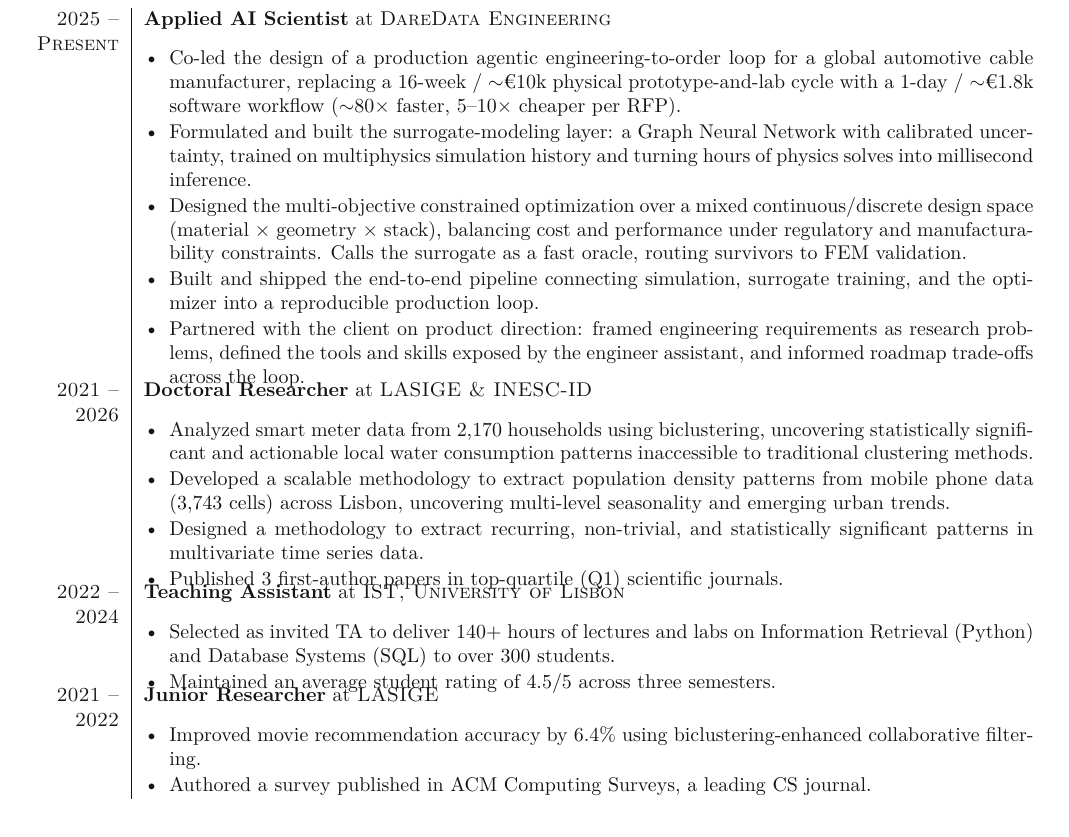
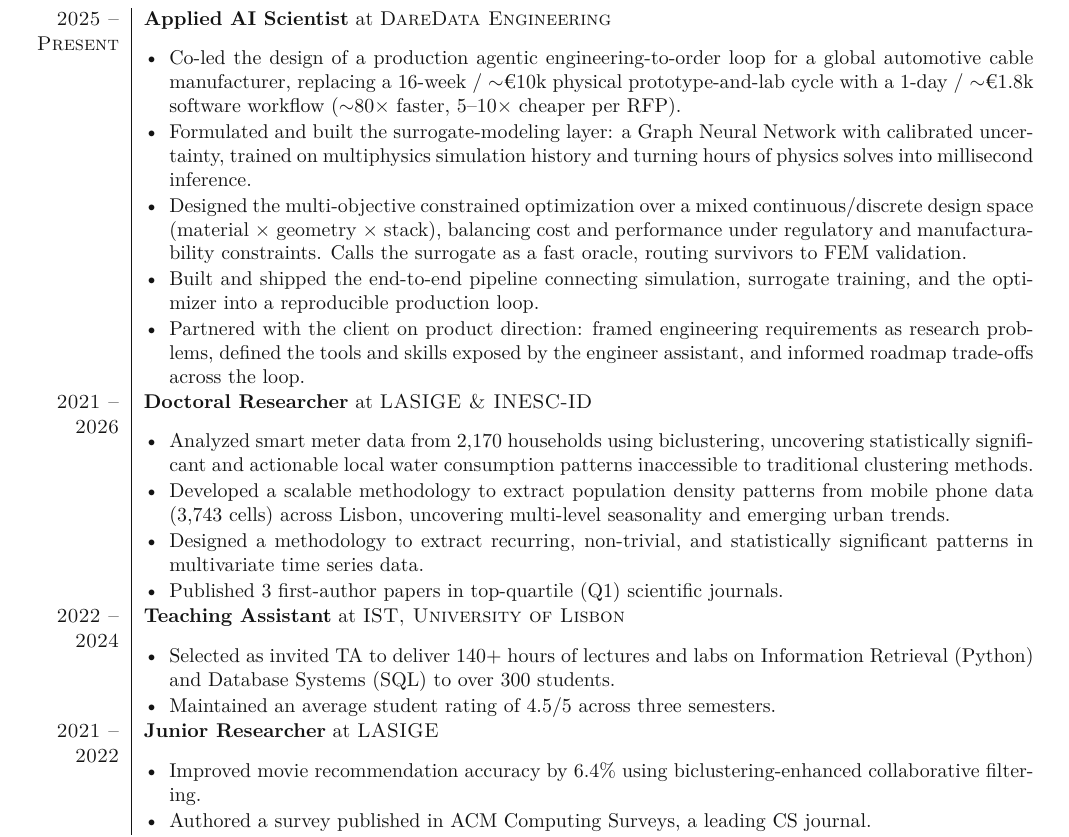
Before and after one commit to MiguelGarcaoSilva/cv, a LaTeX CV (cv.tex): part of page 1 of 2, cut so that both start at the same text. Compiled offline with XeLaTeX.

Commit message:
Fix Work Experience overlap by removing negative row spacing
The \\[-6pt] row separators were causing entry titles to overlap with
the previous entry's last bullet when bullets are long (e.g., the new
5-bullet Applied AI Scientist entry). Switched to default \\ — gives
a small breathing space and eliminates the collision.

Co-Authored-By: Claude Opus 4.7 (1M context) <noreply@anthropic.com>

```diff
--- a/cv.tex
+++ b/cv.tex
@@ -198,14 +198,14 @@ PhD researcher and applied AI scientist. I work where research and engineering m
   \item Developed a scalable methodology to extract  population density patterns from mobile phone data (3,743 cells) across Lisbon, uncovering multi-level seasonality and emerging urban trends.% to support data-driven city planning.
   \item Designed a methodology to extract recurring, non-trivial, and statistically significant patterns in multivariate time series data.
   \item Published 3 first-author papers in top-quartile (Q1) scientific journals.
-\end{itemize} \\[-6pt]
+\end{itemize} \\
 
 \textsc{2022 --} & \textbf{Teaching Assistant} at \textsc{IST, University of Lisbon} \\
 \textsc{2024} &
 \begin{itemize}[leftmargin=*, itemsep=1pt]
   \item Selected as invited TA to deliver 140+ hours of lectures and labs on Information Retrieval (Python) and Database Systems (SQL) to over 300 students.
   \item Maintained an average student rating of 4.5/5 across three semesters.
-\end{itemize} \\[-6pt]
+\end{itemize} \\
 
 \textsc{2021 --} & \textbf{Junior Researcher} at \textsc{LASIGE} \\
 \textsc{2022} &
```
Also changed, not shown: cv.tex (2 more changed lines).
